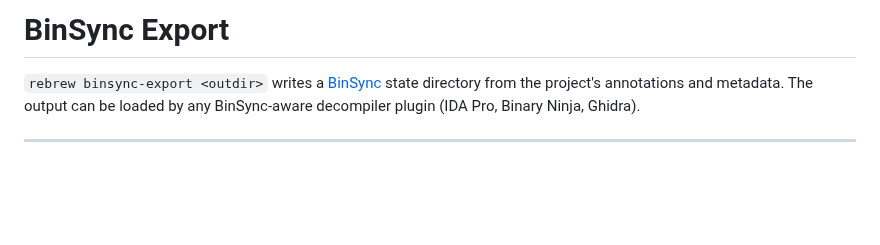
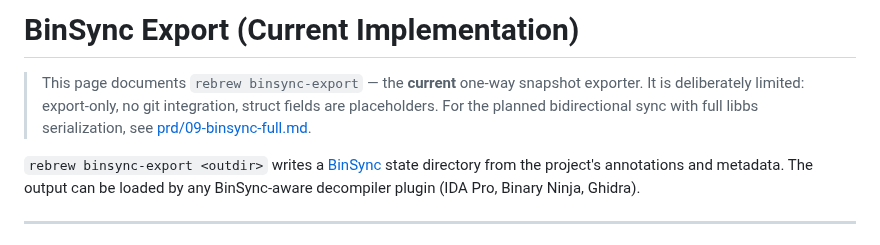
Before and after one commit to maci0/rebrew, a Markdown page: docs/BINSYNC_INTEGRATION.md, the part around the change. GitHub-like rendering; blank space fills up the shorter version.

Commit message:
docs: clarify BINSYNC_INTEGRATION as current-state vs prd/09 as future bidirectional spec

```diff
--- a/docs/BINSYNC_INTEGRATION.md
+++ b/docs/BINSYNC_INTEGRATION.md
@@ -1,4 +1,9 @@
-# BinSync Export
+# BinSync Export (Current Implementation)
+
+> This page documents `rebrew binsync-export` — the **current** one-way snapshot exporter.
+> It is deliberately limited: export-only, no git integration, struct fields are placeholders.
+> For the planned bidirectional sync with full libbs serialization, see
+> [prd/09-binsync-full.md](prd/09-binsync-full.md).
 
 `rebrew binsync-export <outdir>` writes a [BinSync](https://github.com/binsync/binsync)
 state directory from the project's annotations and metadata. The output can be
```
